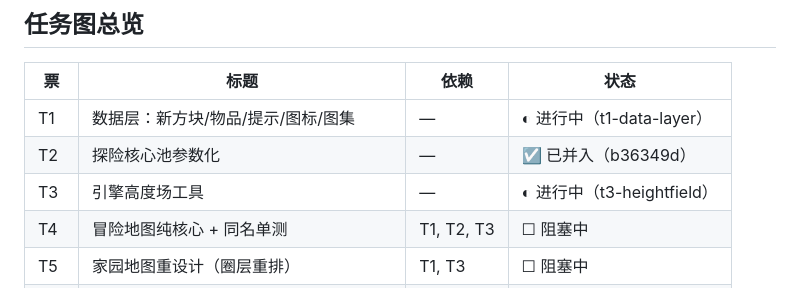
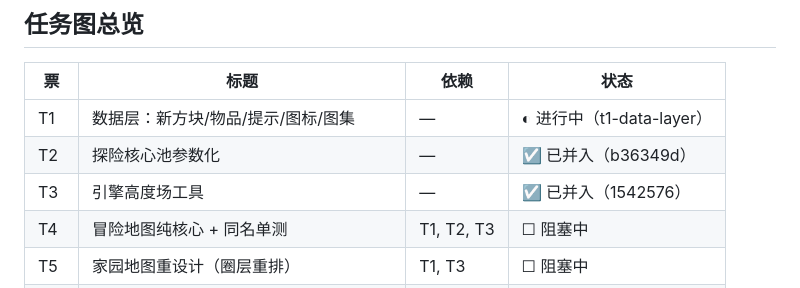
Before and after one commit to zhangCan112/mine-child-craft, a Markdown page: docs/adventure-maps-tickets.md, the part around the change. GitHub-like rendering.

Commit message:
并入 T3 引擎高度场工具: SceneKit.heightAt 三重红线

```diff
--- a/docs/adventure-maps-tickets.md
+++ b/docs/adventure-maps-tickets.md
@@ -21,7 +21,7 @@
 |----|------|------|------|
 | T1 | 数据层：新方块/物品/提示/图标/图集 | — | ◐ 进行中（t1-data-layer） |
 | T2 | 探险核心池参数化 | — | ☑ 已并入（b36349d） |
-| T3 | 引擎高度场工具 | — | ◐ 进行中（t3-heightfield） |
+| T3 | 引擎高度场工具 | — | ☑ 已并入（1542576） |
 | T4 | 冒险地图纯核心 + 同名单测 | T1, T2, T3 | ☐ 阻塞中 |
 | T5 | 家园地图重设计（圈层重排） | T1, T3 | ☐ 阻塞中 |
 | T6 | 存档分桶 + 壳切图装配 | T4, T5 | ☐ 阻塞中 |
```
